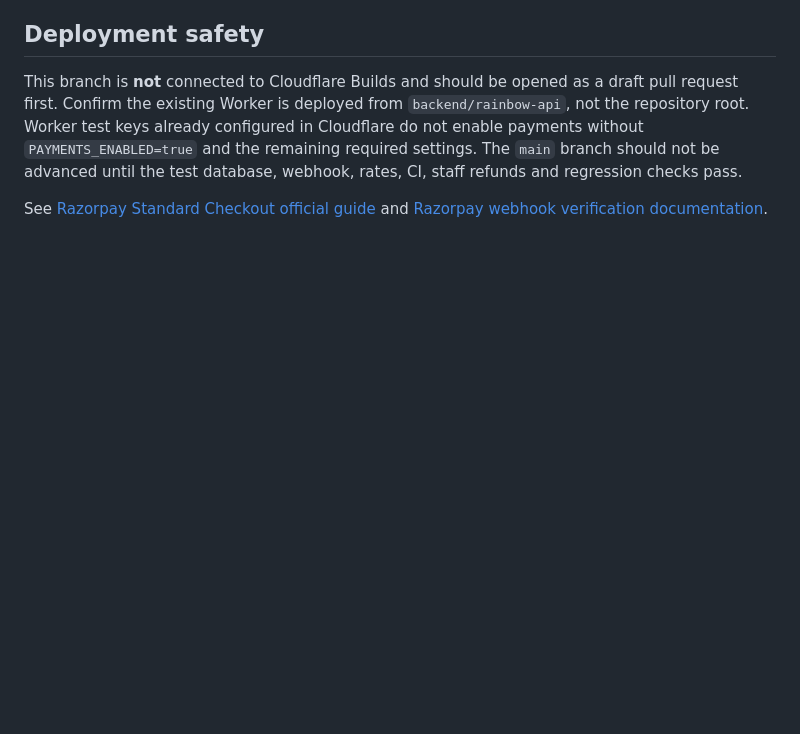
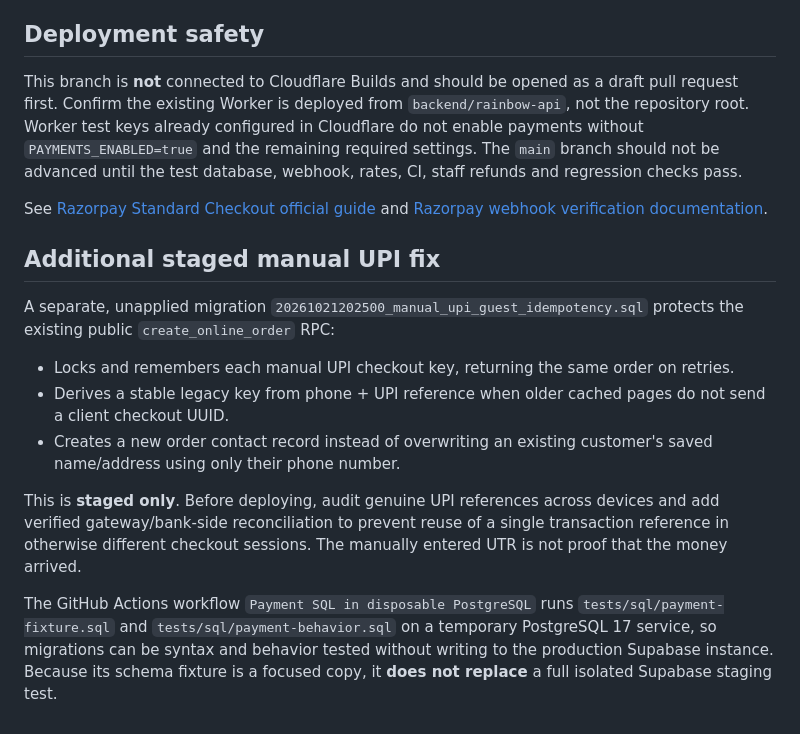
Before and after one commit to jofalinJ/rainbow, a Markdown page: docs/RAZORPAY_TEST_INTEGRATION_RUNBOOK.md, the part around the change. Rendered like a GitHub page; blank space fills up the shorter version.

Commit message:
docs(payments): record manual UPI hardening and disposable SQL checks

```diff
--- a/docs/RAZORPAY_TEST_INTEGRATION_RUNBOOK.md
+++ b/docs/RAZORPAY_TEST_INTEGRATION_RUNBOOK.md
@@ -111,3 +111,24 @@ the test database, webhook, rates, CI, staff refunds and regression checks pass.
 
 See [Razorpay Standard Checkout official guide](https://razorpay.com/docs/payments/payment-gateway/web-integration/standard/integration-steps/)
 and [Razorpay webhook verification documentation](https://razorpay.com/docs/webhooks/validate-test/).
+
+## Additional staged manual UPI fix
+
+A separate, unapplied migration `20261021202500_manual_upi_guest_idempotency.sql`
+protects the existing public `create_online_order` RPC:
+- Locks and remembers each manual UPI checkout key, returning the same order on retries.
+- Derives a stable legacy key from phone + UPI reference when older cached pages
+  do not send a client checkout UUID.
+- Creates a new order contact record instead of overwriting an existing customer's
+  saved name/address using only their phone number.
+
+This is **staged only**. Before deploying, audit genuine UPI references across
+devices and add verified gateway/bank-side reconciliation to prevent reuse of a
+single transaction reference in otherwise different checkout sessions. The manually
+entered UTR is not proof that the money arrived.
+
+The GitHub Actions workflow `Payment SQL in disposable PostgreSQL` runs
+`tests/sql/payment-fixture.sql` and `tests/sql/payment-behavior.sql` on a
+temporary PostgreSQL 17 service, so migrations can be syntax and behavior tested
+without writing to the production Supabase instance. Because its schema fixture
+is a focused copy, it **does not replace** a full isolated Supabase staging test.
```
